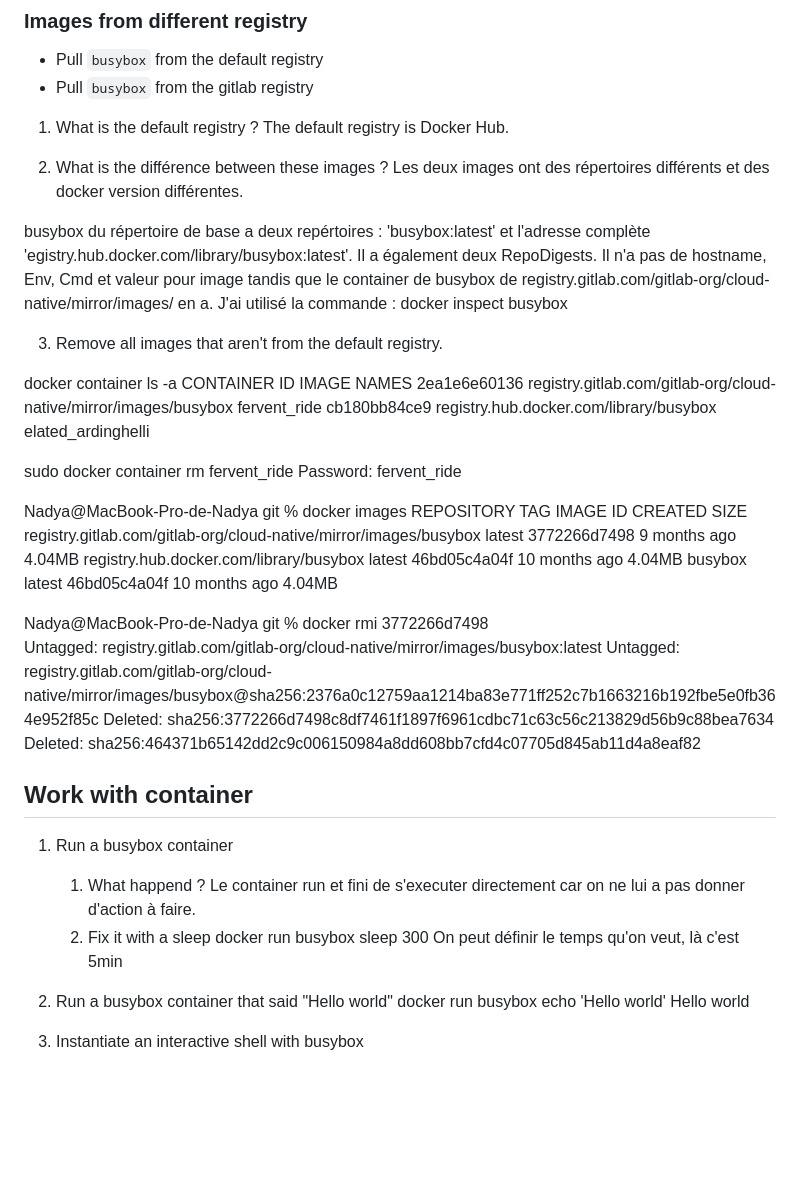
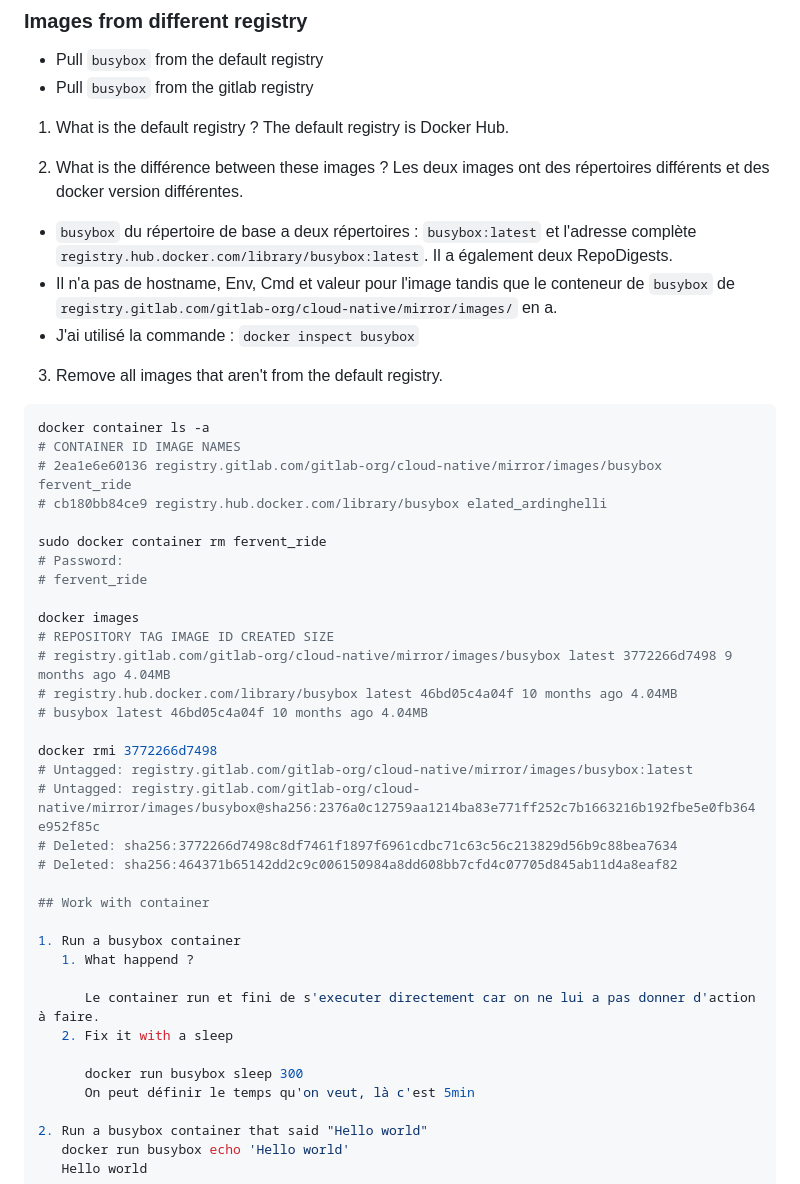
Before and after one commit to raab-d/Docker, a Markdown page: labs/10-lab-hands-on-docker/README.md, the part around the change. GitHub-like rendering; blank space fills up the shorter version.

````diff
--- a/labs/10-lab-hands-on-docker/README.md
+++ b/labs/10-lab-hands-on-docker/README.md
@@ -18,40 +18,42 @@ The default registry is Docker Hub.
 2. What is the différence between these images ?
 Les deux images ont des répertoires différents et des docker version différentes.
 
-busybox du répertoire de base a deux repértoires : 'busybox:latest' et l'adresse complète 'egistry.hub.docker.com/library/busybox:latest'.
-Il a également deux RepoDigests.
-Il n'a pas de hostname, Env, Cmd et valeur pour image tandis que le container de busybox de registry.gitlab.com/gitlab-org/cloud-native/mirror/images/ en a.
-J'ai utilisé la commande : docker inspect busybox
+- `busybox` du répertoire de base a deux répertoires : `busybox:latest` et l'adresse complète `registry.hub.docker.com/library/busybox:latest`. Il a également deux RepoDigests.
+- Il n'a pas de hostname, Env, Cmd et valeur pour l'image tandis que le conteneur de `busybox` de `registry.gitlab.com/gitlab-org/cloud-native/mirror/images/` en a.
+- J'ai utilisé la commande : `docker inspect busybox`
 
 3. Remove all images that aren't from the default registry.
 
+```sh
 docker container ls -a
-CONTAINER ID   IMAGE                                                                           NAMES
-2ea1e6e60136   registry.gitlab.com/gitlab-org/cloud-native/mirror/images/busybox              fervent_ride
-cb180bb84ce9   registry.hub.docker.com/library/busybox                                        elated_ardinghelli
+# CONTAINER ID IMAGE NAMES
+# 2ea1e6e60136 registry.gitlab.com/gitlab-org/cloud-native/mirror/images/busybox fervent_ride
+# cb180bb84ce9 registry.hub.docker.com/library/busybox elated_ardinghelli
 
 sudo docker container rm fervent_ride
-Password:
-fervent_ride
+# Password:
+# fervent_ride
 
-Nadya@MacBook-Pro-de-Nadya git % docker images
-REPOSITORY                                                          TAG                    IMAGE ID       CREATED         SIZE
-registry.gitlab.com/gitlab-org/cloud-native/mirror/images/busybox   latest                 3772266d7498   9 months ago    4.04MB
-registry.hub.docker.com/library/busybox                             latest                 46bd05c4a04f   10 months ago   4.04MB
-busybox                                                             latest                 46bd05c4a04f   10 months ago   4.04MB
+docker images
+# REPOSITORY TAG IMAGE ID CREATED SIZE
+# registry.gitlab.com/gitlab-org/cloud-native/mirror/images/busybox latest 3772266d7498 9 months ago 4.04MB
+# registry.hub.docker.com/library/busybox latest 46bd05c4a04f 10 months ago 4.04MB
+# busybox latest 46bd05c4a04f 10 months ago 4.04MB
 
-Nadya@MacBook-Pro-de-Nadya git % docker rmi 3772266d7498
-Untagged: registry.gitlab.com/gitlab-org/cloud-native/mirror/images/busybox:latest
-Untagged: registry.gitlab.com/gitlab-org/cloud-native/mirror/images/busybox@sha256:2376a0c12759aa1214ba83e771ff252c7b1663216b192fbe5e0fb364e952f85c
-Deleted: sha256:3772266d7498c8df7461f1897f6961cdbc71c63c56c213829d56b9c88bea7634
-Deleted: sha256:464371b65142dd2c9c006150984a8dd608bb7cfd4c07705d845ab11d4a8eaf82
+docker rmi 3772266d7498
+# Untagged: registry.gitlab.com/gitlab-org/cloud-native/mirror/images/busybox:latest
+# Untagged: registry.gitlab.com/gitlab-org/cloud-native/mirror/images/busybox@sha256:2376a0c12759aa1214ba83e771ff252c7b1663216b192fbe5e0fb364e952f85c
+# Deleted: sha256:3772266d7498c8df7461f1897f6961cdbc71c63c56c213829d56b9c88bea7634
+# Deleted: sha256:464371b65142dd2c9c006150984a8dd608bb7cfd4c07705d845ab11d4a8eaf82
 
 ## Work with container
 
 1. Run a busybox container
    1. What happend ?
+
       Le container run et fini de s'executer directement car on ne lui a pas donner d'action à faire.
    2. Fix it with a sleep
+
       docker run busybox sleep 300
       On peut définir le temps qu'on veut, là c'est 5min
 
````
